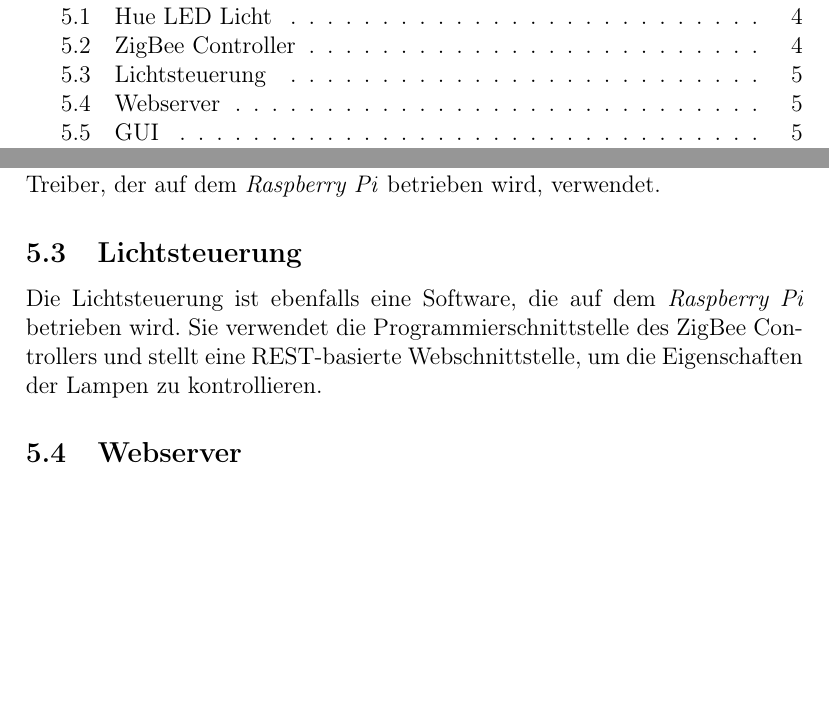
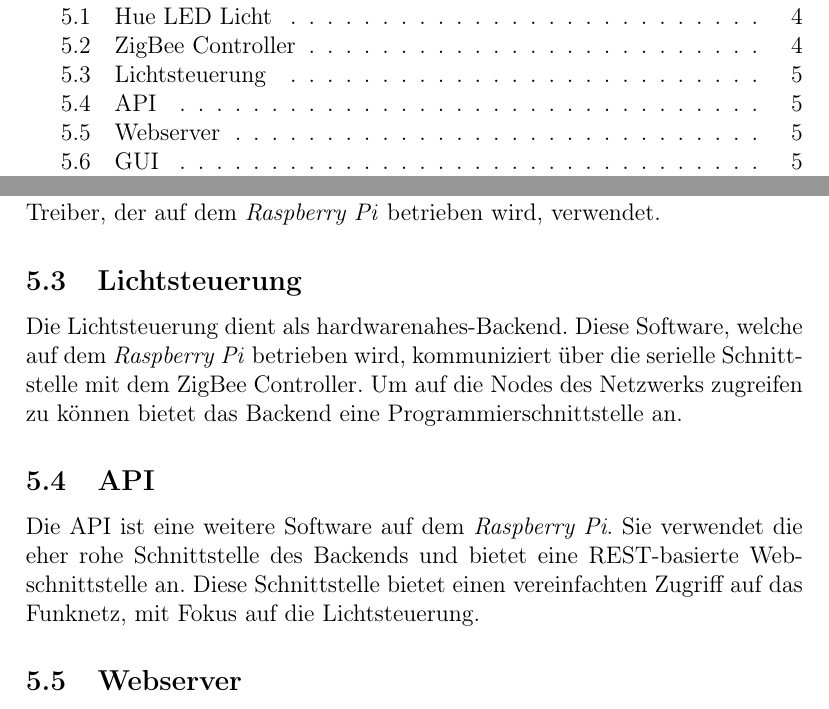
Before and after one commit to Wayneoween/dat, a LaTeX document (doc/concept.tex): two parts of pages 1 and 5 of 5, joined at a grey line, cut so that both start at the same text, the shorter picture padded with empty space. Compiled offline with pdfLaTeX.

Commit message:
Lichtsteuerung und API aufgetrennt.

```diff
--- a/doc/concept.tex
+++ b/doc/concept.tex
@@ -140,10 +140,17 @@ Treiber, der auf dem \emph{Raspberry Pi} betrieben wird, verwendet.
 
 \subsection{Lichtsteuerung}
 
-Die Lichtsteuerung ist ebenfalls eine Software, die auf dem \emph{Raspberry Pi}
-betrieben wird. Sie verwendet die Programmierschnittstelle des ZigBee Controllers
-und stellt eine REST-basierte Webschnittstelle, um die Eigenschaften der Lampen
-zu kontrollieren.
+Die Lichtsteuerung dient als hardwarenahes-Backend. Diese Software, welche auf
+dem \emph{Raspberry Pi} betrieben wird, kommuniziert über die serielle
+Schnittstelle mit dem ZigBee Controller. Um auf die Nodes des Netzwerks
+zugreifen zu können bietet das Backend eine Programmierschnittstelle an.
+
+\subsection{API}
+
+Die API ist eine weitere Software auf dem \emph{Raspberry Pi}. Sie verwendet
+die eher rohe Schnittstelle des Backends und bietet eine REST-basierte
+Webschnittstelle an. Diese Schnittstelle bietet einen vereinfachten Zugriff
+auf das Funknetz, mit Fokus auf die Lichtsteuerung.
 
 \subsection{Webserver}
 
```
Also changed, not shown: doc/concept.pdf.
